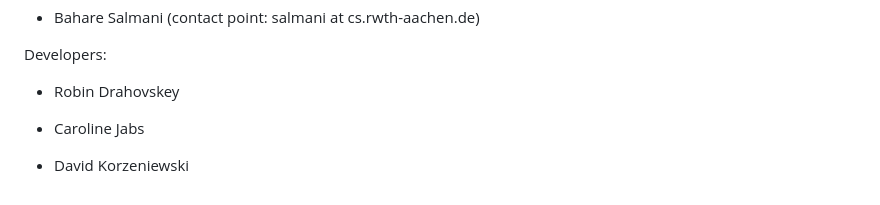
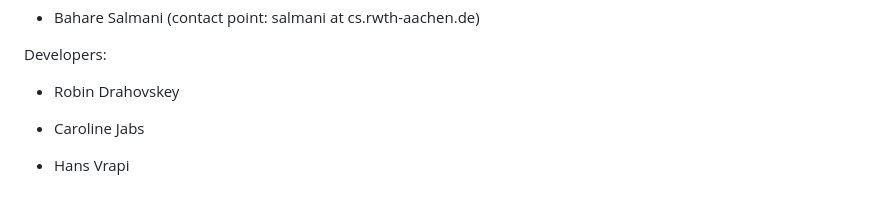
Before and after one commit to BaharSlmn/storm-bn, a Markdown page: README.md, the part around the change. Rendered like a GitHub page.

```diff
--- a/README.md
+++ b/README.md
@@ -57,7 +57,7 @@ Principle developer:
 Developers:
 - Robin Drahovskey
 - Caroline Jabs
-- David Korzeniewski
+- Hans Vrapi
 
 
    [Storm]: <https://www.stormchecker.org/>
```
